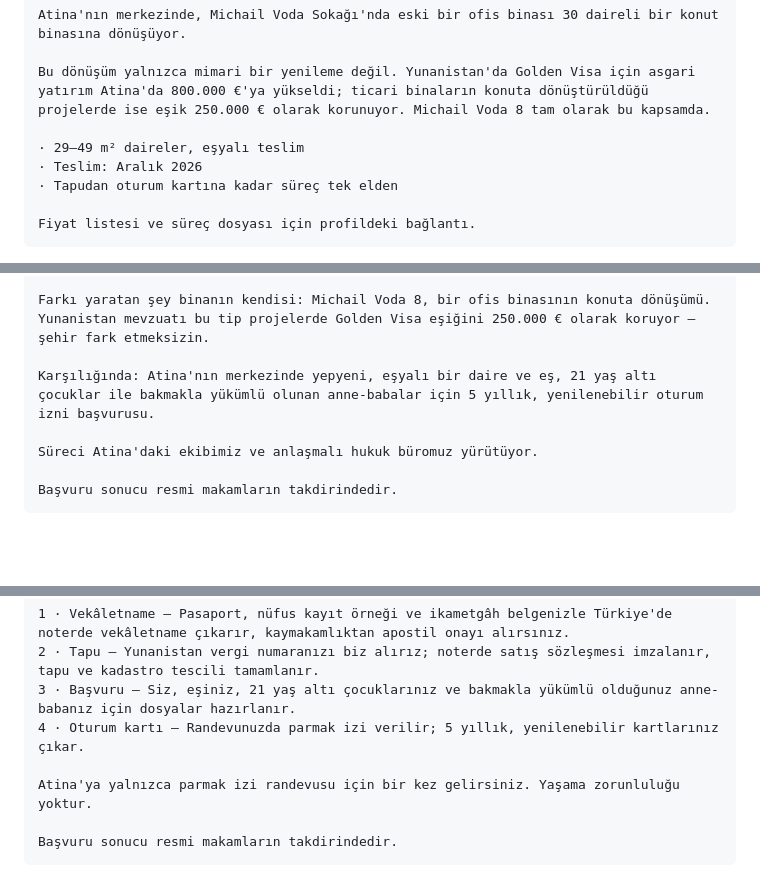
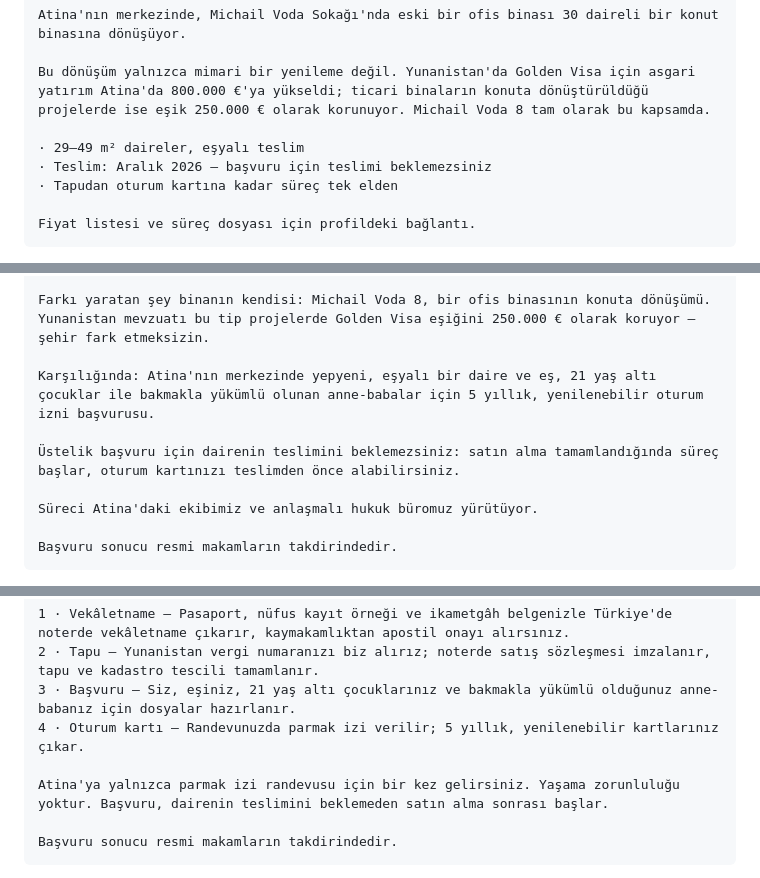
Before and after one commit to ykoca-code/Michail-Voda-8, a Markdown page: docs/sosyal-medya-icerik-plani.md, 3 parts joined by grey strips. Drawn GitHub-style; blank space fills up the shorter version.

Commit message:
Reflect application timing in social captions
Co-Authored-By: Claude Fable 5 <noreply@anthropic.com>
Claude-Session: https://claude.ai/code/session_01HUGdmiG1j76UhHVLHVKRQ7

````diff
--- a/docs/sosyal-medya-icerik-plani.md
+++ b/docs/sosyal-medya-icerik-plani.md
@@ -25,7 +25,7 @@ Atina'nın merkezinde, Michail Voda Sokağı'nda eski bir ofis binası 30 dairel
 Bu dönüşüm yalnızca mimari bir yenileme değil. Yunanistan'da Golden Visa için asgari yatırım Atina'da 800.000 €'ya yükseldi; ticari binaların konuta dönüştürüldüğü projelerde ise eşik 250.000 € olarak korunuyor. Michail Voda 8 tam olarak bu kapsamda.
 
 · 29–49 m² daireler, eşyalı teslim
-· Teslim: Aralık 2026
+· Teslim: Aralık 2026 — başvuru için teslimi beklemezsiniz
 · Tapudan oturum kartına kadar süreç tek elden
 
 Fiyat listesi ve süreç dosyası için profildeki bağlantı.
@@ -45,6 +45,8 @@ Fiyat listesi ve süreç dosyası için profildeki bağlantı.
 Farkı yaratan şey binanın kendisi: Michail Voda 8, bir ofis binasının konuta dönüşümü. Yunanistan mevzuatı bu tip projelerde Golden Visa eşiğini 250.000 € olarak koruyor — şehir fark etmeksizin.
 
 Karşılığında: Atina'nın merkezinde yepyeni, eşyalı bir daire ve eş, 21 yaş altı çocuklar ile bakmakla yükümlü olunan anne-babalar için 5 yıllık, yenilenebilir oturum izni başvurusu.
+
+Üstelik başvuru için dairenin teslimini beklemezsiniz: satın alma tamamlandığında süreç başlar, oturum kartınızı teslimden önce alabilirsiniz.
 
 Süreci Atina'daki ekibimiz ve anlaşmalı hukuk büromuz yürütüyor.
 
@@ -139,7 +141,7 @@ Türkiye'den ayrılmadan başlayan bir süreç.
 3 · Başvuru — Siz, eşiniz, 21 yaş altı çocuklarınız ve bakmakla yükümlü olduğunuz anne-babanız için dosyalar hazırlanır.
 4 · Oturum kartı — Randevunuzda parmak izi verilir; 5 yıllık, yenilenebilir kartlarınız çıkar.
 
-Atina'ya yalnızca parmak izi randevusu için bir kez gelirsiniz. Yaşama zorunluluğu yoktur.
+Atina'ya yalnızca parmak izi randevusu için bir kez gelirsiniz. Yaşama zorunluluğu yoktur. Başvuru, dairenin teslimini beklemeden satın alma sonrası başlar.
 
 Başvuru sonucu resmi makamların takdirindedir.
 ```
````
